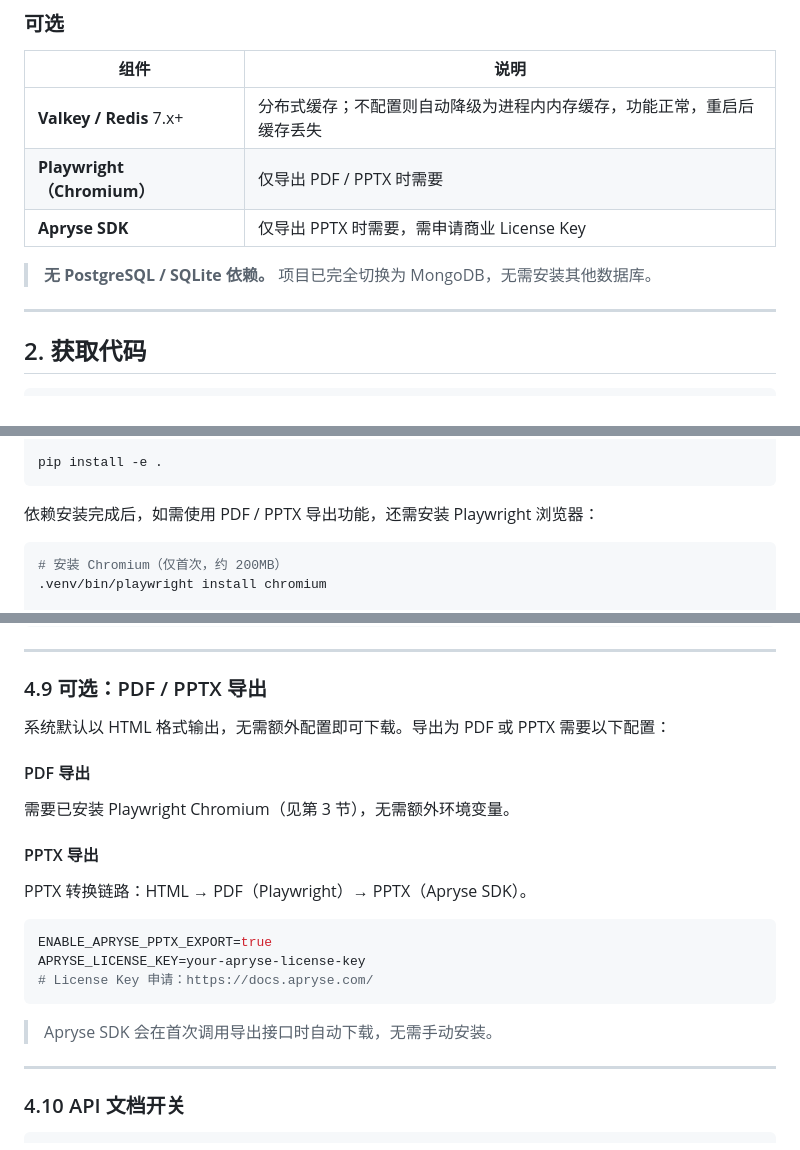
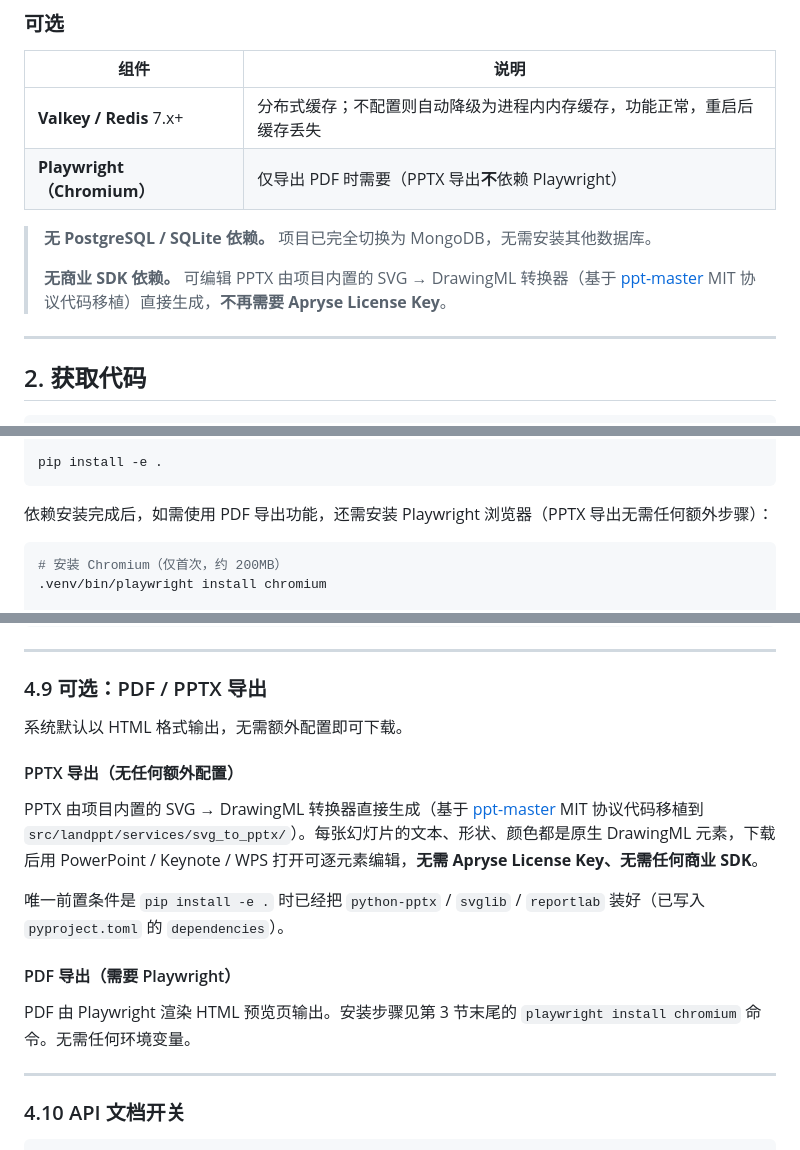
Before and after one commit to realkanye/LandPPT_Backend, a Markdown page: DEPLOYMENT.md, 3 parts joined by grey strips. GitHub-like rendering.

````diff
--- a/DEPLOYMENT.md
+++ b/DEPLOYMENT.md
@@ -35,10 +35,11 @@
 | 组件 | 说明 |
 |---|---|
 | **Valkey / Redis** 7.x+ | 分布式缓存；不配置则自动降级为进程内内存缓存，功能正常，重启后缓存丢失 |
-| **Playwright（Chromium）** | 仅导出 PDF / PPTX 时需要 |
-| **Apryse SDK** | 仅导出 PPTX 时需要，需申请商业 License Key |
+| **Playwright（Chromium）** | 仅导出 PDF 时需要（PPTX 导出**不**依赖 Playwright） |
 
 > **无 PostgreSQL / SQLite 依赖。** 项目已完全切换为 MongoDB，无需安装其他数据库。
+>
+> **无商业 SDK 依赖。** 可编辑 PPTX 由项目内置的 SVG → DrawingML 转换器（基于 [ppt-master](https://github.com/hugohe3/ppt-master) MIT 协议代码移植）直接生成，**不再需要 Apryse License Key**。
 
 ---
 
@@ -73,7 +74,7 @@ source .venv/bin/activate          # Linux / macOS
 pip install -e .
 ```
 
-依赖安装完成后，如需使用 PDF / PPTX 导出功能，还需安装 Playwright 浏览器：
+依赖安装完成后，如需使用 PDF 导出功能，还需安装 Playwright 浏览器（PPTX 导出无需任何额外步骤）：
 
 ```bash
 # 安装 Chromium（仅首次，约 200MB）
@@ -276,23 +277,17 @@ SLIDE_GENERATION_MODEL_NAME=claude-3-5-haiku-20241022
 
 ### 4.9 可选：PDF / PPTX 导出
 
-系统默认以 HTML 格式输出，无需额外配置即可下载。导出为 PDF 或 PPTX 需要以下配置：
+系统默认以 HTML 格式输出，无需额外配置即可下载。
 
-#### PDF 导出
+#### PPTX 导出（**无任何额外配置**）
 
-需要已安装 Playwright Chromium（见第 3 节），无需额外环境变量。
+PPTX 由项目内置的 SVG → DrawingML 转换器直接生成（基于 [ppt-master](https://github.com/hugohe3/ppt-master) MIT 协议代码移植到 `src/landppt/services/svg_to_pptx/`）。每张幻灯片的文本、形状、颜色都是原生 DrawingML 元素，下载后用 PowerPoint / Keynote / WPS 打开可逐元素编辑，**无需 Apryse License Key、无需任何商业 SDK**。
 
-#### PPTX 导出
+唯一前置条件是 `pip install -e .` 时已经把 `python-pptx` / `svglib` / `reportlab` 装好（已写入 `pyproject.toml` 的 `dependencies`）。
 
-PPTX 转换链路：HTML → PDF（Playwright）→ PPTX（Apryse SDK）。
+#### PDF 导出（需要 Playwright）
 
-```env
-ENABLE_APRYSE_PPTX_EXPORT=true
-APRYSE_LICENSE_KEY=your-apryse-license-key
-# License Key 申请：https://docs.apryse.com/
-```
-
-> Apryse SDK 会在首次调用导出接口时自动下载，无需手动安装。
+PDF 由 Playwright 渲染 HTML 预览页输出。安装步骤见第 3 节末尾的 `playwright install chromium` 命令。无需任何环境变量。
 
 ---
 
````
Also changed, not shown: other parts of DEPLOYMENT.md (+0 -1 lines), API_README.md (+11 -6 lines).
